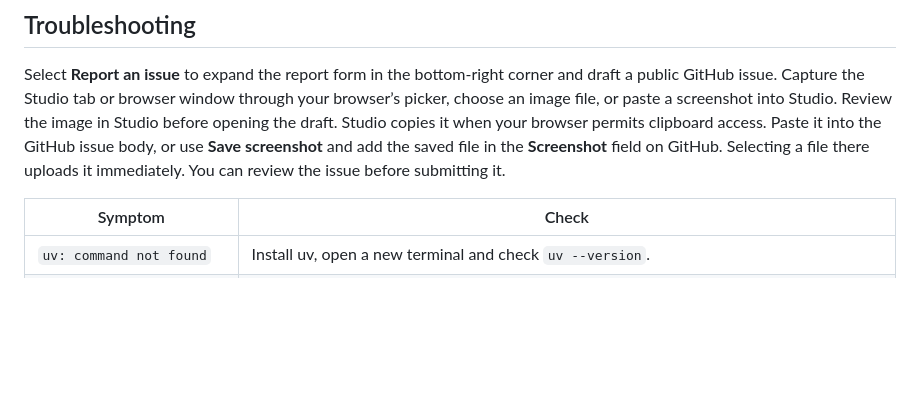
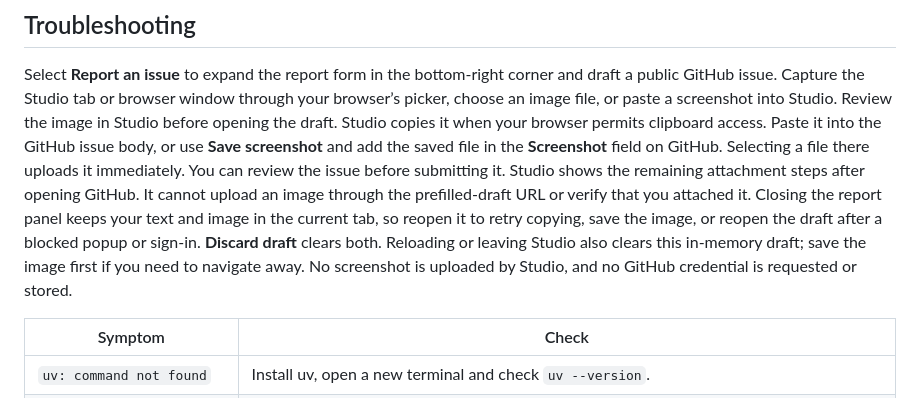
Before and after one commit to kaiketsu-labs/artifact-studio, a Markdown page: docs/GETTING-STARTED.md, the part around the change. Drawn GitHub-style; blank space fills up the shorter version.

Commit message:
fix(reports): preserve screenshot drafts through GitHub handoff (#214)
* fix(reports): preserve screenshot drafts through GitHub handoff

* fix(reports): clarify Studio cannot observe external uploads

```diff
--- a/docs/GETTING-STARTED.md
+++ b/docs/GETTING-STARTED.md
@@ -284,6 +284,13 @@ Studio before opening the draft. Studio copies it when your browser permits
 clipboard access. Paste it into the GitHub issue body, or use **Save screenshot**
 and add the saved file in the **Screenshot** field on GitHub. Selecting a file
 there uploads it immediately. You can review the issue before submitting it.
+Studio shows the remaining attachment steps after opening GitHub. It cannot upload
+an image through the prefilled-draft URL or verify that you attached it. Closing
+the report panel keeps your text and image in the current tab, so reopen it to
+retry copying, save the image, or reopen the draft after a blocked popup or sign-in.
+**Discard draft** clears both. Reloading or leaving Studio also clears this
+in-memory draft; save the image first if you need to navigate away. No screenshot
+is uploaded by Studio, and no GitHub credential is requested or stored.
 
 | Symptom | Check |
 | --- | --- |
```
Also changed, not shown: docs/performance/report-handoff.md (added, +42 -0 lines), docs/performance/report-handoff/desktop-light.png (added), docs/performance/report-handoff/narrow-dark.png (added), 4 other files.
